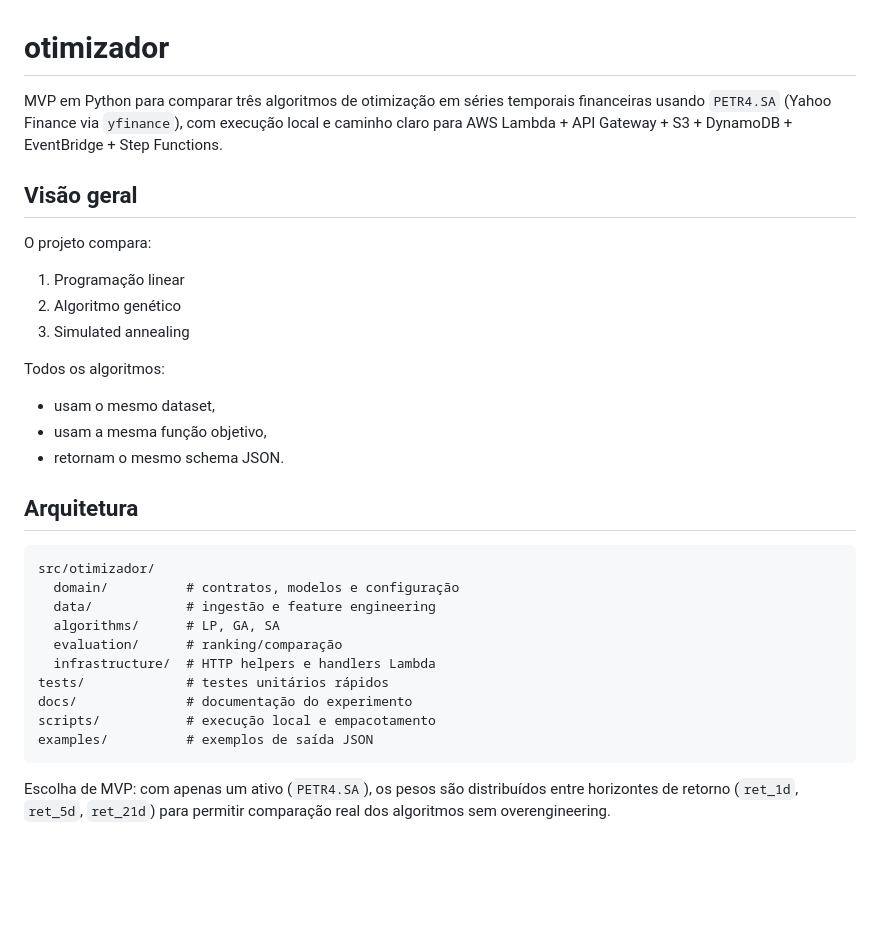
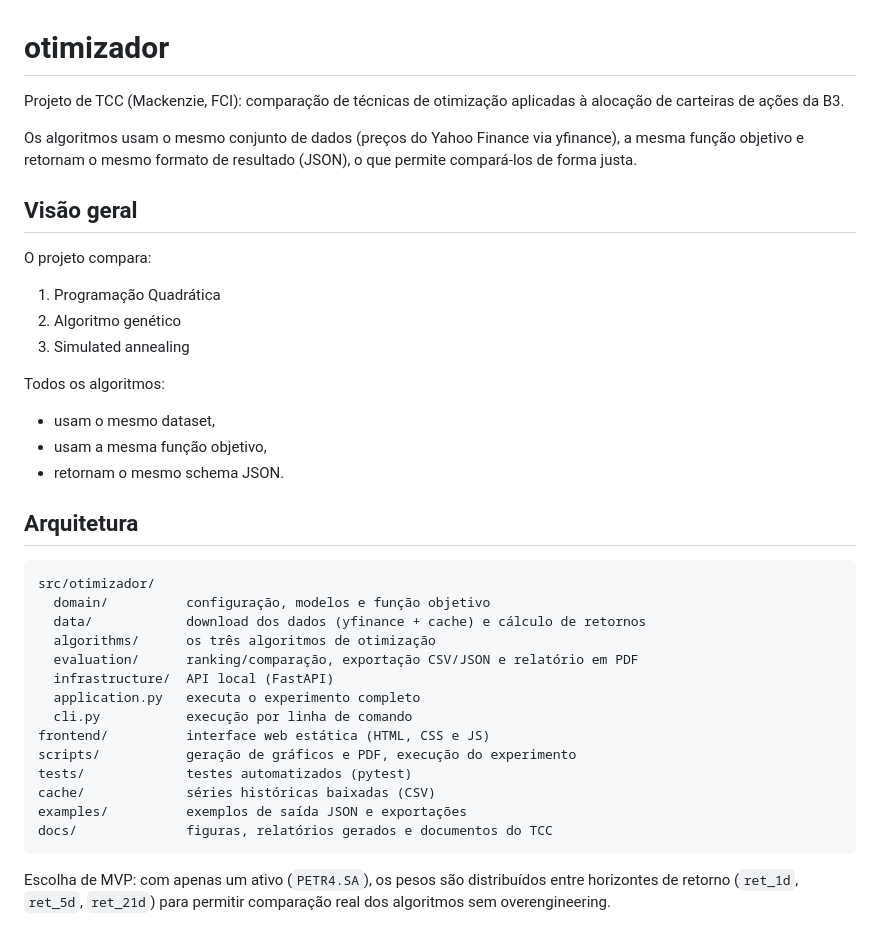
Before and after one commit to AndreSapucaia20/Otimizacao, a Markdown page: README.md, the part around one of its changes. GitHub-like rendering; blank space fills up the shorter version.

````diff
--- a/README.md
+++ b/README.md
@@ -1,11 +1,13 @@
 # otimizador
 
-MVP em Python para comparar três algoritmos de otimização em séries temporais financeiras usando `PETR4.SA` (Yahoo Finance via `yfinance`), com execução local e caminho claro para AWS Lambda + API Gateway + S3 + DynamoDB + EventBridge + Step Functions.
+Projeto de TCC (Mackenzie, FCI): comparação de técnicas de otimização aplicadas à alocação de carteiras de ações da B3.
+
+Os algoritmos usam o mesmo conjunto de dados (preços do Yahoo Finance via yfinance), a mesma função objetivo e retornam o mesmo formato de resultado (JSON), o que permite compará-los de forma justa.
 
 ## Visão geral
 
 O projeto compara:
-1. Programação linear
+1. Programação Quadrática
 2. Algoritmo genético
 3. Simulated annealing
 
@@ -18,15 +20,19 @@ Todos os algoritmos:
 
 ```text
 src/otimizador/
-  domain/          # contratos, modelos e configuração
-  data/            # ingestão e feature engineering
-  algorithms/      # LP, GA, SA
-  evaluation/      # ranking/comparação
-  infrastructure/  # HTTP helpers e handlers Lambda
-tests/             # testes unitários rápidos
-docs/              # documentação do experimento
-scripts/           # execução local e empacotamento
-examples/          # exemplos de saída JSON
+  domain/          configuração, modelos e função objetivo
+  data/            download dos dados (yfinance + cache) e cálculo de retornos
+  algorithms/      os três algoritmos de otimização
+  evaluation/      ranking/comparação, exportação CSV/JSON e relatório em PDF
+  infrastructure/  API local (FastAPI)
+  application.py   executa o experimento completo
+  cli.py           execução por linha de comando
+frontend/          interface web estática (HTML, CSS e JS)
+scripts/           geração de gráficos e PDF, execução do experimento
+tests/             testes automatizados (pytest)
+cache/             séries históricas baixadas (CSV)
+examples/          exemplos de saída JSON e exportações
+docs/              figuras, relatórios gerados e documentos do TCC
 ```
 
 Escolha de MVP: com apenas um ativo (`PETR4.SA`), os pesos são distribuídos entre horizontes de retorno (`ret_1d`, `ret_5d`, `ret_21d`) para permitir comparação real dos algoritmos sem overengineering.
````
Also changed, not shown: other parts of README.md (+2 -54 lines).
